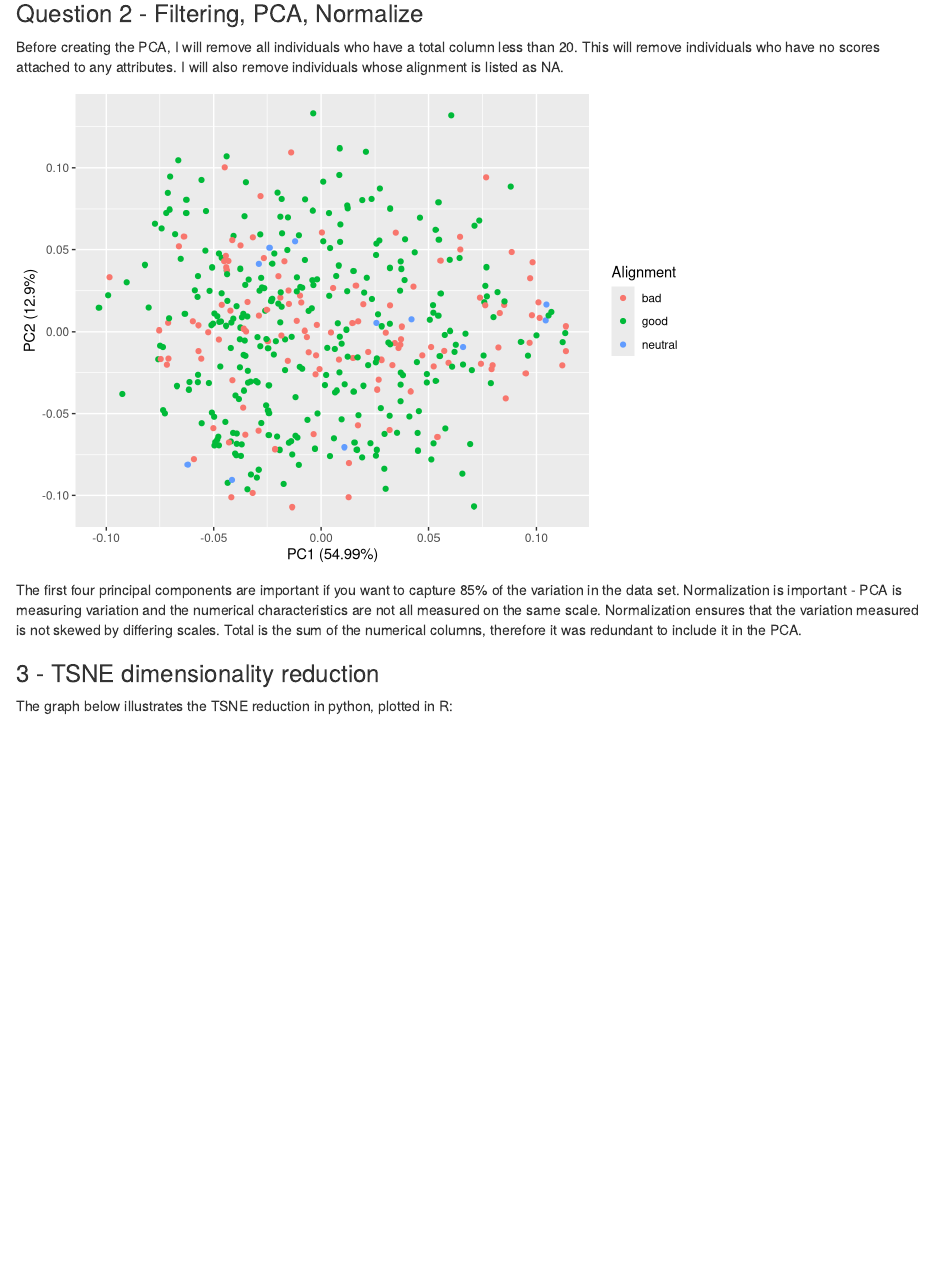
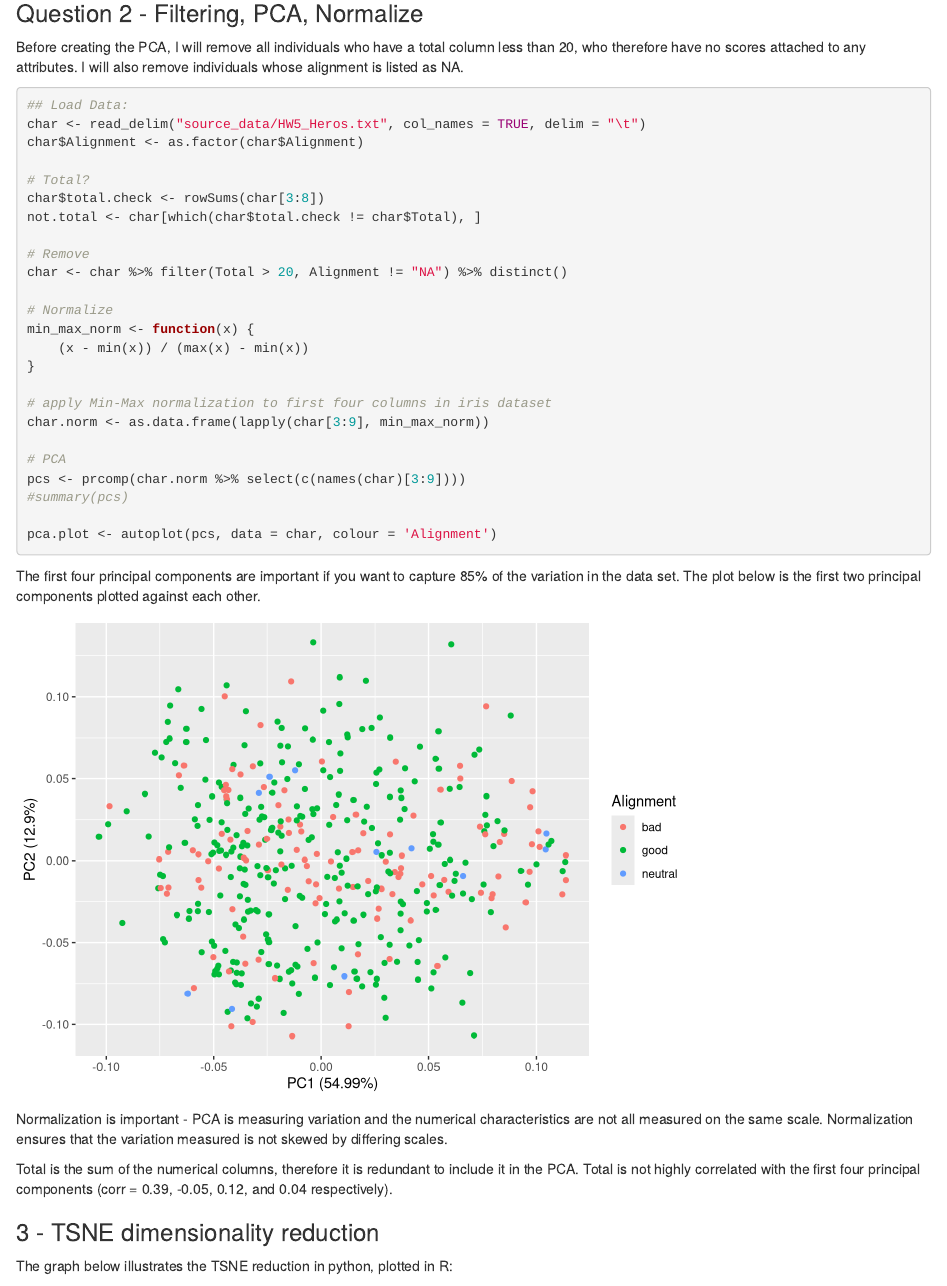
Before and after one commit to kayreyn/BIOS611_Project_1, an R Markdown document (Homework5.Rmd): the page in a window 1100 px wide, from 260 px down before the commit and from 920 px down after it, so that both start at the same text. Rendered offline with R 4.5, knitr and Pandoc, with nearby package versions; some code elsewhere in the file could not run offline.

Commit message:
Finished HW5

````diff
--- a/Homework5.Rmd
+++ b/Homework5.Rmd
@@ -48,36 +51,27 @@ In the previous HW assignment, the data was randomly generated and there was no
 
 
 ### Question 2 - Filtering, PCA, Normalize
-Before creating the PCA, I will remove all individuals who have a total column less than 20.  This will remove individuals who have no scores attached to any attributes.  I will also remove individuals whose alignment is listed as NA.
+Before creating the PCA, I will remove all individuals who have a total column less than 20, who therefore have no scores attached to any attributes.  I will also remove individuals whose alignment is listed as NA.
 
-```{r message = FALSE, echo = FALSE, warning=FALSE}
+
+```{r message = FALSE, warning=FALSE}
 ## Load Data:
-library(ggfortify)
-library(e1071)
-
 char <- read_delim("source_data/HW5_Heros.txt", col_names = TRUE, delim = "\t")
 char$Alignment <- as.factor(char$Alignment)
+
+# Total?
+char$total.check <- rowSums(char[3:8])
+not.total <- char[which(char$total.check != char$Total), ]
 
 # Remove
 char <- char %>% filter(Total > 20, Alignment != "NA") %>% distinct()
 
-## Plots
-intel.hist <- ggplot(char, aes(x = Intelligence)) + geom_histogram()
-strength.hist <- ggplot(char, aes(x = Strength)) + geom_histogram()
-speed.hist <- ggplot(char, aes(x = Speed)) + geom_histogram()
-durability.hist <- ggplot(char, aes(x = Durability)) + geom_histogram()
-power.hist <- ggplot(char, aes(x = Power)) + geom_histogram()
-combat.hist <- ggplot(char, aes(x = Combat)) + geom_histogram()
-total.hist <- ggplot(char, aes(x = Total)) + geom_histogram()
-
-# grid.arrange(intel.hist, strength.hist, speed.hist, durability.hist,
-#             power.hist, combat.hist, total.hist)
-
+# Normalize
 min_max_norm <- function(x) {
     (x - min(x)) / (max(x) - min(x))
 }
 
-#apply Min-Max normalization to first four columns in iris dataset
+# apply Min-Max normalization to first four columns in iris dataset
 char.norm <- as.data.frame(lapply(char[3:9], min_max_norm))
 
 # PCA
@@ -85,8 +79,19 @@ pcs <- prcomp(char.norm %>% select(c(names(char)[3:9])))
 #summary(pcs)
 
 pca.plot <- autoplot(pcs, data = char, colour = 'Alignment')
-pca.plot
+
+
 
 ```
 
-The first four principal components are important if you want to capture 85% of the variation in the data set. Normalization is important - PCA is measuring variation and the numerical characteristics are not all measured on the same scale.  Normalization ensures that the variation measured is not skewed by differing scales. Total is the sum of the numerical columns, therefore it was redundant to include it in the PCA.
+
+The first four principal components are important if you want to capture 85% of the variation in the data set.  The plot below is the first two principal components plotted against each other.
+
+
+```{r echo = FALSE}
+pca.plot
+```
+
+Normalization is important - PCA is measuring variation and the numerical characteristics are not all measured on the same scale.  Normalization ensures that the variation measured is not skewed by differing scales.
+
+Total is the sum of the numerical columns, therefore it is redundant to include it in the PCA.  Total is not highly correlated with the first four principal components (corr = 0.39, -0.05, 0.12, and 0.04 respectively).
````
Also changed, not shown: Homework5.Rmd (20 more changed lines).
